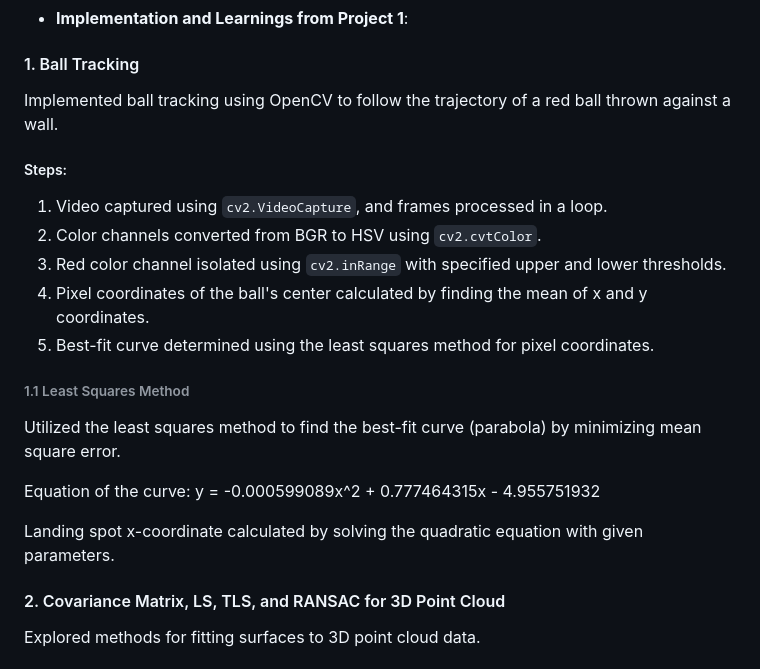
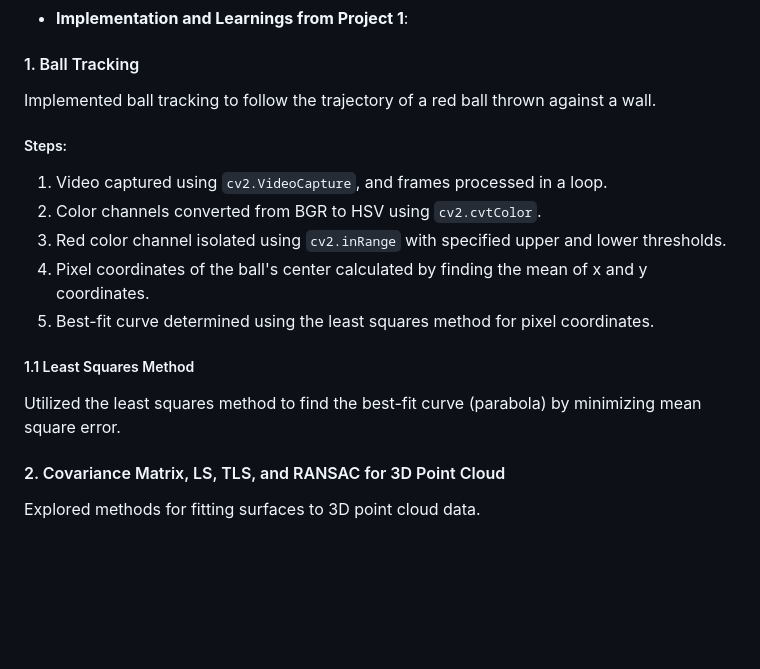
Before and after one commit to Rishikesh-Jadhav/ENPM673-Perception-for-Autonomous-Robots, a Markdown page: README.md, the part around one of its changes. Drawn GitHub-style; blank space fills up the shorter version.

```diff
--- a/README.md
+++ b/README.md
@@ -34,7 +34,7 @@ The course structure is enriched with four distinct projects, each described bel
 
 #### 1. Ball Tracking
 
-Implemented ball tracking using OpenCV to follow the trajectory of a red ball thrown against a wall.
+Implemented ball tracking to follow the trajectory of a red ball thrown against a wall.
 
 ##### Steps:
 
@@ -44,13 +44,9 @@ Implemented ball tracking using OpenCV to follow the trajectory of a red ball th
 4. Pixel coordinates of the ball's center calculated by finding the mean of x and y coordinates.
 5. Best-fit curve determined using the least squares method for pixel coordinates.
 
-###### 1.1 Least Squares Method
+##### 1.1 Least Squares Method
 
 Utilized the least squares method to find the best-fit curve (parabola) by minimizing mean square error.
-
-Equation of the curve: y = -0.000599089x^2 + 0.777464315x - 4.955751932
-
-Landing spot x-coordinate calculated by solving the quadratic equation with given parameters.
 
 #### 2. Covariance Matrix, LS, TLS, and RANSAC for 3D Point Cloud
 
```
Also changed, not shown: other parts of README.md (+2 -2 lines).
